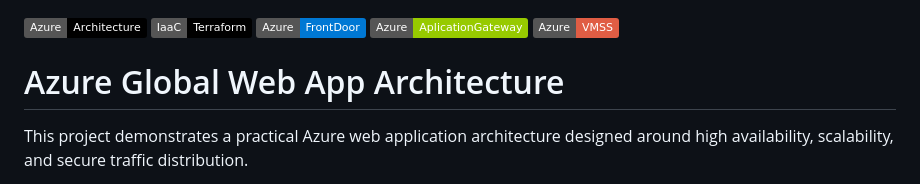
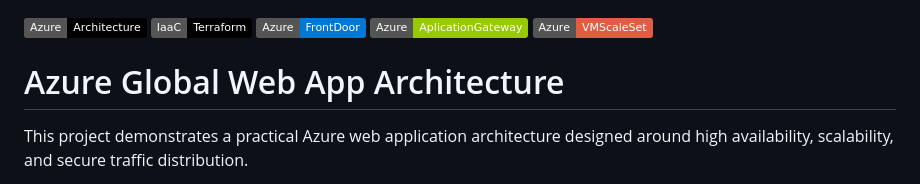
Before and after one commit to donaldcarol/azure-global-webapp-architecture, a Markdown page: README.md, the part around the change. Rendered like a GitHub page; badges without logos.

Commit message:
Update README with new Azure service badges and content

```diff
--- a/README.md
+++ b/README.md
@@ -2,7 +2,7 @@
 ![Terraform](https://img.shields.io/badge/IaaC-Terraform-black)
 ![Azure](https://img.shields.io/badge/Azure-FrontDoor-0078D4?logo=microsoftazure)
 ![Azure](https://img.shields.io/badge/Azure-AplicationGateway-green)
-![Azure](https://img.shields.io/badge/Azure-VMSS-red)
+![Azure](https://img.shields.io/badge/Azure-VMScaleSet-red)
 
 
 
```
